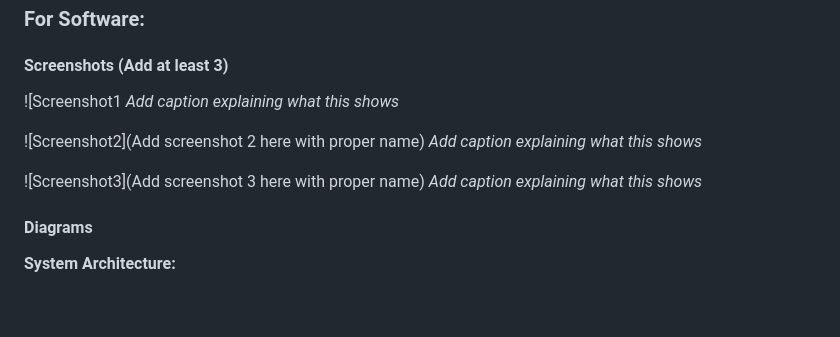
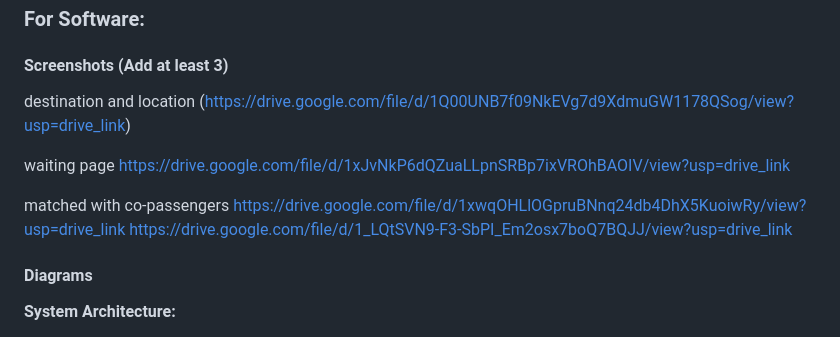
Before and after one commit to asj327/ridesync, a Markdown page: README.md, the part around the change. GitHub-like rendering; blank space fills up the shorter version.

Commit message:
Revise README for project clarity and completeness
Updated README.md to enhance project details, features, and documentation.

```diff
--- a/README.md
+++ b/README.md
@@ -82,14 +82,15 @@ Instantly generates a shared Pool Code (e.g., #KCH-7F21) for matched users to id
 
 #### Screenshots (Add at least 3)
 
-![Screenshot1
-*Add caption explaining what this shows*
+ destination and location
+ (https://drive.google.com/file/d/1Q00UNB7f09NkEVg7d9XdmuGW1178QSog/view?usp=drive_link)
 
-![Screenshot2](Add screenshot 2 here with proper name)
-*Add caption explaining what this shows*
+ waiting page
+ https://drive.google.com/file/d/1xJvNkP6dQZuaLLpnSRBp7ixVROhBAOIV/view?usp=drive_link
 
-![Screenshot3](Add screenshot 3 here with proper name)
-*Add caption explaining what this shows*
+matched with co-passengers
+ https://drive.google.com/file/d/1xwqOHLlOGpruBNnq24db4DhX5KuoiwRy/view?usp=drive_link
+ https://drive.google.com/file/d/1_LQtSVN9-F3-SbPI_Em2osx7boQ7BQJJ/view?usp=drive_link
 
 #### Diagrams
 
```
